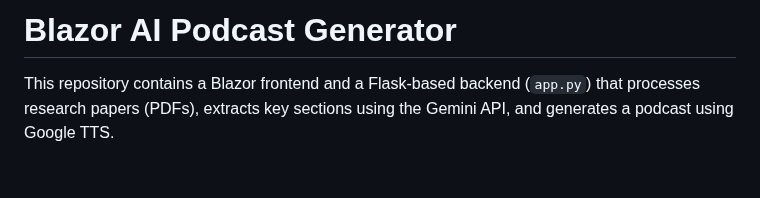
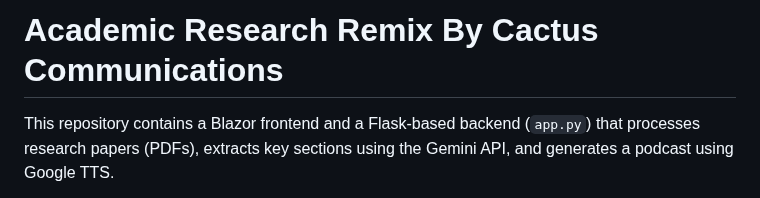
Before and after one commit to sip013/PDF-To-Podcast, a Markdown page: README.md, the part around the change. GitHub-like rendering; blank space fills up the shorter version.

```diff
--- a/README.md
+++ b/README.md
@@ -1,4 +1,4 @@
-# Blazor AI Podcast Generator
+# Academic Research Remix By Cactus Communications
 
 This repository contains a Blazor frontend and a Flask-based backend (`app.py`) that processes research papers (PDFs), extracts key sections using the Gemini API, and generates a podcast using Google TTS.
 
```
